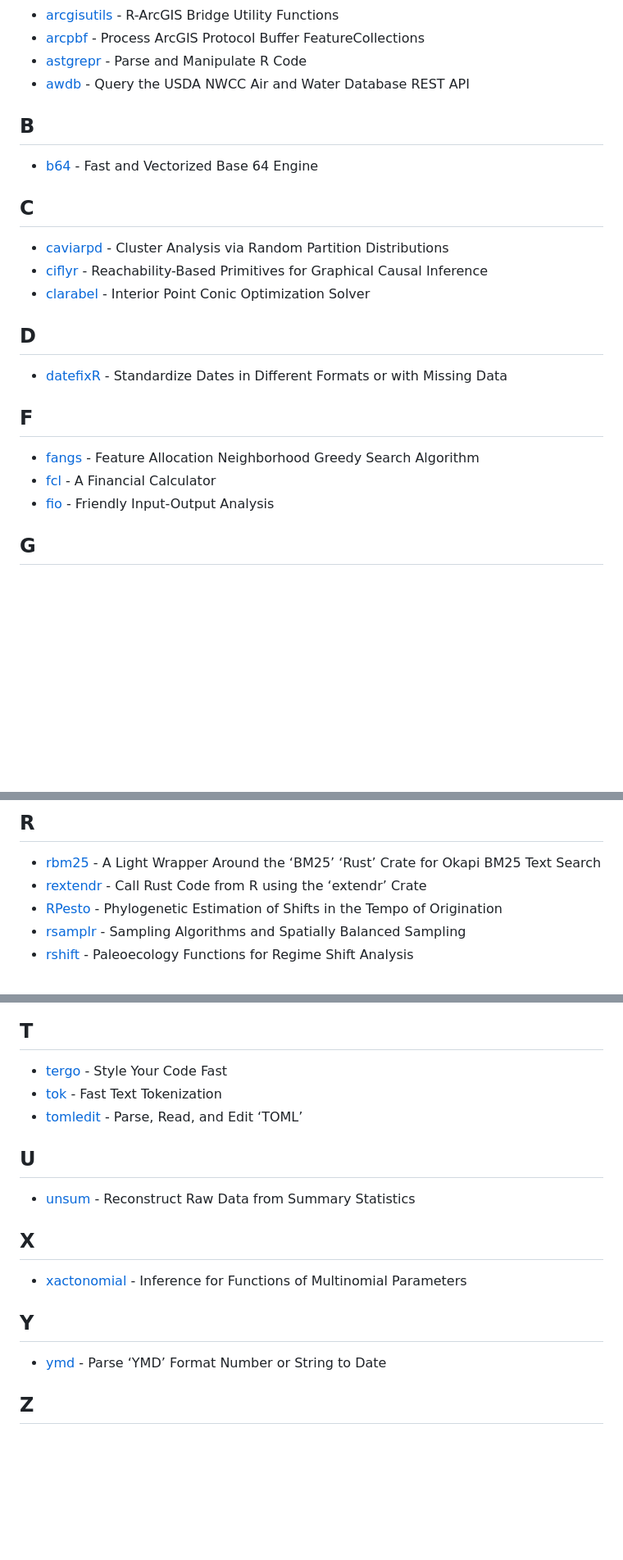
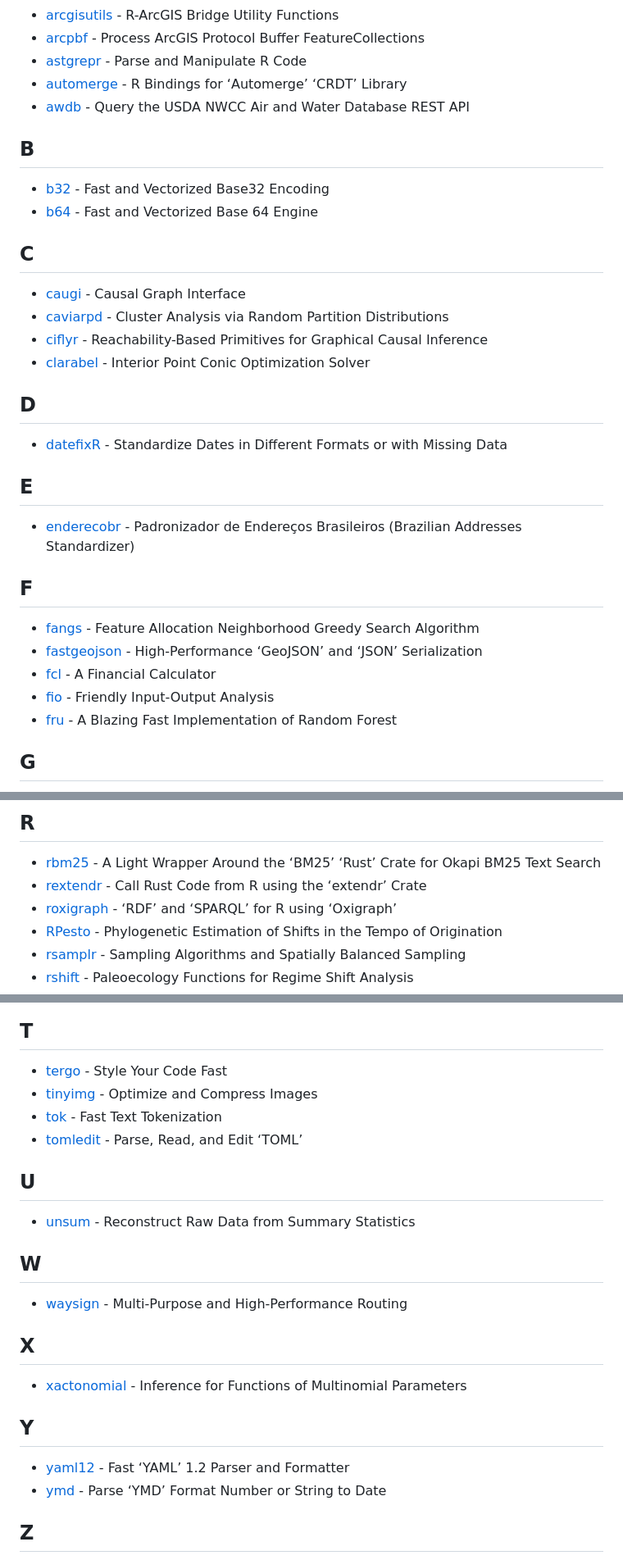
Before and after one commit to nanxstats/r-rust-pkgs, a Markdown page: README.md, 3 parts joined by grey strips. Shown at 82% size. Rendered like a GitHub page; blank space fills up the shorter version.

Commit message:
Update package list

```diff
--- a/README.md
+++ b/README.md
@@ -22,16 +22,22 @@ This is a list of all R packages using Rust on CRAN.
   Protocol Buffer FeatureCollections
 - [astgrepr](https://cran.r-project.org/package=astgrepr) - Parse and
   Manipulate R Code
+- [automerge](https://cran.r-project.org/package=automerge) - R Bindings
+  for ‘Automerge’ ‘CRDT’ Library
 - [awdb](https://cran.r-project.org/package=awdb) - Query the USDA NWCC
   Air and Water Database REST API
 
 ## B
 
+- [b32](https://cran.r-project.org/package=b32) - Fast and Vectorized
+  Base32 Encoding
 - [b64](https://cran.r-project.org/package=b64) - Fast and Vectorized
   Base 64 Engine
 
 ## C
 
+- [caugi](https://cran.r-project.org/package=caugi) - Causal Graph
+  Interface
 - [caviarpd](https://cran.r-project.org/package=caviarpd) - Cluster
   Analysis via Random Partition Distributions
 - [ciflyr](https://cran.r-project.org/package=ciflyr) -
@@ -44,13 +50,23 @@ This is a list of all R packages using Rust on CRAN.
 - [datefixR](https://cran.r-project.org/package=datefixR) - Standardize
   Dates in Different Formats or with Missing Data
 
+## E
+
+- [enderecobr](https://cran.r-project.org/package=enderecobr) -
+  Padronizador de Endereços Brasileiros (Brazilian Addresses
+  Standardizer)
+
 ## F
 
 - [fangs](https://cran.r-project.org/package=fangs) - Feature Allocation
   Neighborhood Greedy Search Algorithm
+- [fastgeojson](https://cran.r-project.org/package=fastgeojson) -
+  High-Performance ‘GeoJSON’ and ‘JSON’ Serialization
 - [fcl](https://cran.r-project.org/package=fcl) - A Financial Calculator
 - [fio](https://cran.r-project.org/package=fio) - Friendly Input-Output
   Analysis
+- [fru](https://cran.r-project.org/package=fru) - A Blazing Fast
+  Implementation of Random Forest
 
 ## G
 
@@ -86,6 +102,8 @@ This is a list of all R packages using Rust on CRAN.
   Around the ‘BM25’ ‘Rust’ Crate for Okapi BM25 Text Search
 - [rextendr](https://cran.r-project.org/package=rextendr) - Call Rust
   Code from R using the ‘extendr’ Crate
+- [roxigraph](https://cran.r-project.org/package=roxigraph) - ‘RDF’ and
+  ‘SPARQL’ for R using ‘Oxigraph’
 - [RPesto](https://cran.r-project.org/package=RPesto) - Phylogenetic
   Estimation of Shifts in the Tempo of Origination
 - [rsamplr](https://cran.r-project.org/package=rsamplr) - Sampling
@@ -110,6 +128,8 @@ This is a list of all R packages using Rust on CRAN.
 
 - [tergo](https://cran.r-project.org/package=tergo) - Style Your Code
   Fast
+- [tinyimg](https://cran.r-project.org/package=tinyimg) - Optimize and
+  Compress Images
 - [tok](https://cran.r-project.org/package=tok) - Fast Text Tokenization
 - [tomledit](https://cran.r-project.org/package=tomledit) - Parse, Read,
   and Edit ‘TOML’
@@ -119,6 +139,11 @@ This is a list of all R packages using Rust on CRAN.
 - [unsum](https://cran.r-project.org/package=unsum) - Reconstruct Raw
   Data from Summary Statistics
 
+## W
+
+- [waysign](https://cran.r-project.org/package=waysign) - Multi-Purpose
+  and High-Performance Routing
+
 ## X
 
 - [xactonomial](https://cran.r-project.org/package=xactonomial) -
@@ -126,6 +151,8 @@ This is a list of all R packages using Rust on CRAN.
 
 ## Y
 
+- [yaml12](https://cran.r-project.org/package=yaml12) - Fast ‘YAML’ 1.2
+  Parser and Formatter
 - [ymd](https://cran.r-project.org/package=ymd) - Parse ‘YMD’ Format
   Number or String to Date
 
```
